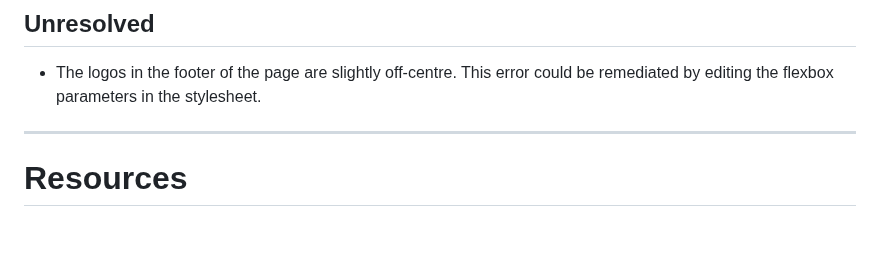
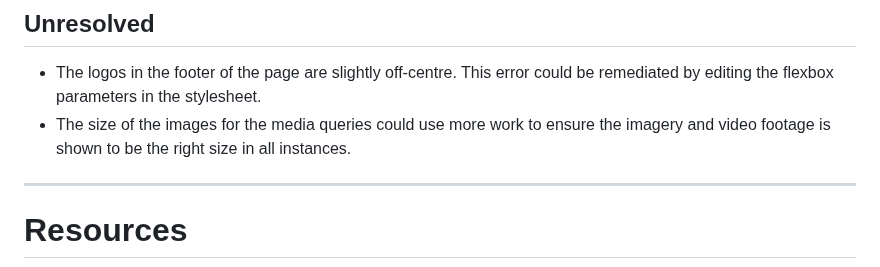
Before and after one commit to jlawson-design/d-day-website, a Markdown page: README.md, the part around the change. GitHub-like rendering; blank space fills up the shorter version.

Commit message:
Feat: Minor addition to README

```diff
--- a/README.md
+++ b/README.md
@@ -130,6 +130,7 @@ Finally, the webpage CSS was tested using the Jigsaw validator. All errors found
 
 ## Unresolved
 - The logos in the footer of the page are slightly off-centre. This error could be remediated by editing the flexbox parameters in the stylesheet.
+- The size of the images for the media queries could use more work to ensure the imagery and video footage is shown to be the right size in all instances.
 ___
 
 # Resources
```
